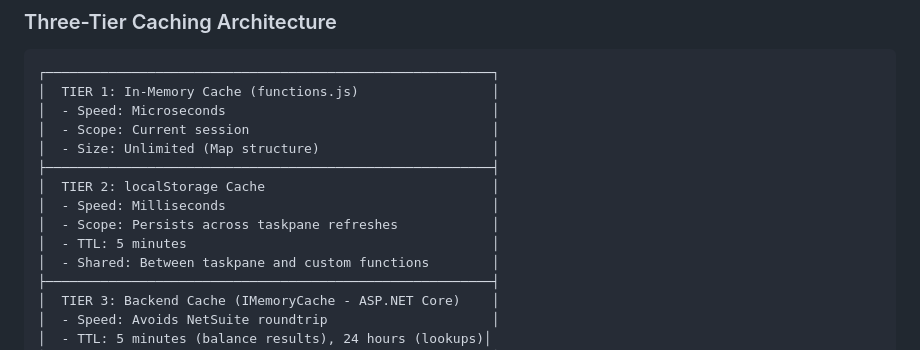
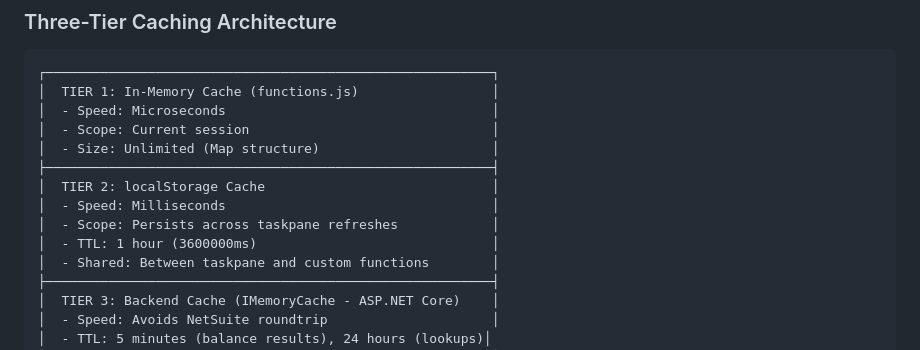
Before and after one commit to chris-cloudextend/netusite-excel-add-in-dotnet, a Markdown page: DOCUMENTATION.md, the part around the change. Rendered like a GitHub page.

```diff
--- a/DOCUMENTATION.md
+++ b/DOCUMENTATION.md
@@ -573,7 +573,7 @@ Why?
 │  TIER 2: localStorage Cache                             │
 │  - Speed: Milliseconds                                  │
 │  - Scope: Persists across taskpane refreshes            │
-│  - TTL: 5 minutes                                       │
+│  - TTL: 1 hour (3600000ms)                              │
 │  - Shared: Between taskpane and custom functions        │
 ├─────────────────────────────────────────────────────────┤
 │  TIER 3: Backend Cache (IMemoryCache - ASP.NET Core)    │
```
Also changed, not shown: DOCUMENTATION_REVIEW_CHECKLIST.md (added, +135 -0 lines), USER_GUIDE.md (+4 -4 lines).
